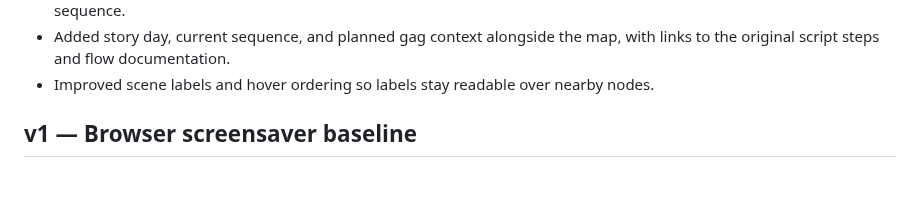
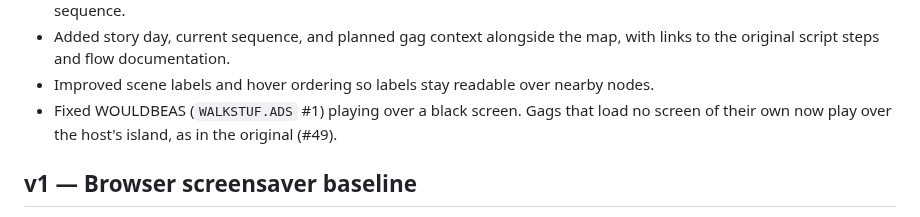
Before and after one commit to khawkins98/johnny_web, a Markdown page: CHANGELOG.md, the part around the change. Rendered like a GitHub page; blank space fills up the shorter version.

Commit message:
Note the WOULDBEAS background fix in the changelog

```diff
--- a/CHANGELOG.md
+++ b/CHANGELOG.md
@@ -20,6 +20,7 @@ This changelog tracks the browser project. **v1** is the project as it stood bef
 - Added a control to jump into a selected scene, continue its scripted gag, then return to the planned screensaver sequence.
 - Added story day, current sequence, and planned gag context alongside the map, with links to the original script steps and flow documentation.
 - Improved scene labels and hover ordering so labels stay readable over nearby nodes.
+- Fixed WOULDBEAS (`WALKSTUF.ADS` #1) playing over a black screen. Gags that load no screen of their own now play over the host's island, as in the original (#49).
 
 ## v1 — Browser screensaver baseline
 
```
